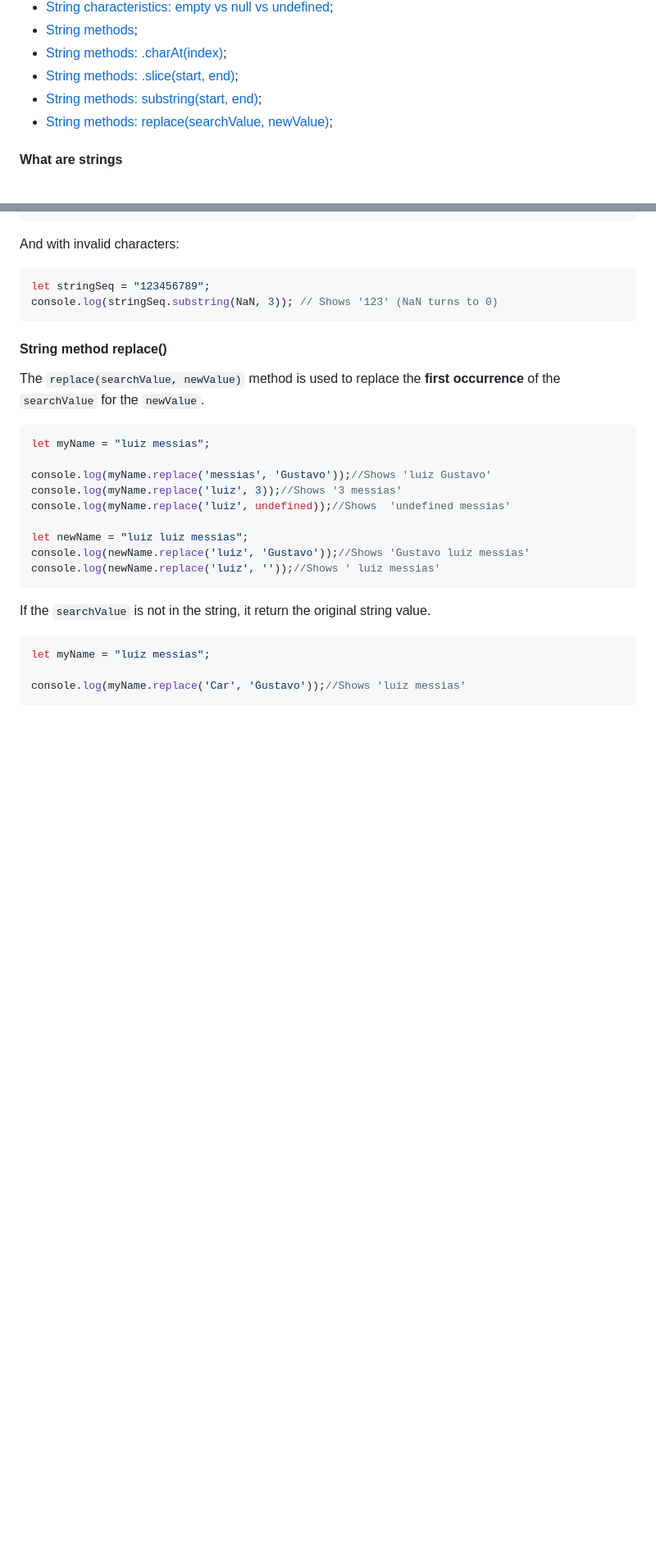
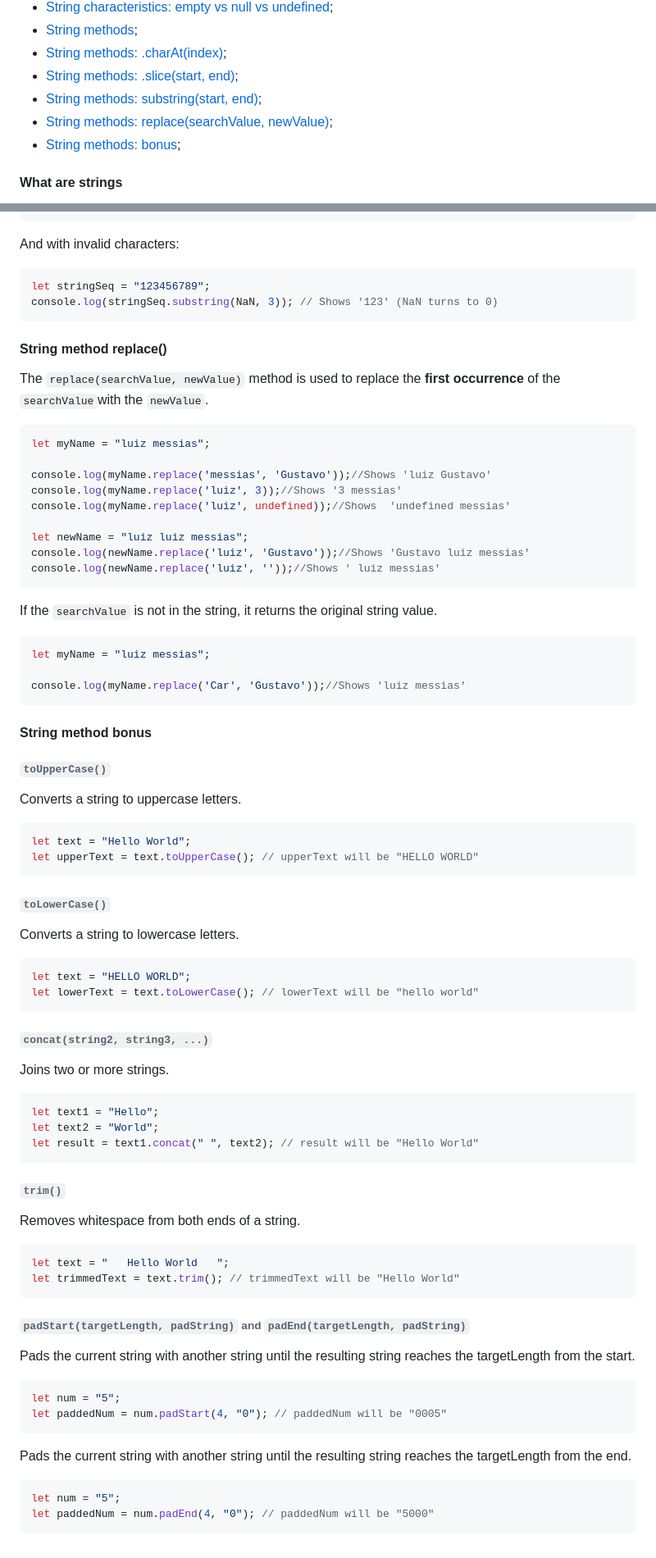
Before and after one commit to luizgdsmdev/Javascript-studies, a Markdown page: basics/strings-in-javascript/intro.md, 2 parts joined by grey strips. Shown: that part at 82% size. Rendered like a GitHub page; blank space fills up the shorter version.

Commit message:
docs(intro.md): finish strings content

````diff
--- a/basics/strings-in-javascript/intro.md
+++ b/basics/strings-in-javascript/intro.md
@@ -10,6 +10,7 @@ This section is meant to cover everything we should know about string type varia
 - [String methods: .slice(start, end)](#string-method-slice);
 - [String methods: substring(start, end)](#string-method-substring);
 - [String methods: replace(searchValue, newValue)](#string-method-replace);
+- [String methods: bonus](#string-method-bonus);
 
 
 #### What are strings
@@ -477,7 +478,7 @@ console.log(stringSeq.substring(NaN, 3)); // Shows '123' (NaN turns to 0)
 ```
 
 #### String method replace()
-The ``replace(searchValue, newValue)`` method is used to replace the **first occurrence** of the ``searchValue`` for the ``newValue``.
+The ``replace(searchValue, newValue)`` method is used to replace the **first occurrence** of the ``searchValue``with the ``newValue``.
 ```javascript
 let myName = "luiz messias";
 
@@ -489,9 +490,55 @@ let newName = "luiz luiz messias";
 console.log(newName.replace('luiz', 'Gustavo'));//Shows 'Gustavo luiz messias'
 console.log(newName.replace('luiz', ''));//Shows ' luiz messias'
 ```
-If the ``searchValue`` is not in the string, it return the original string value.
+If the ``searchValue`` is not in the string, it returns the original string value.
 ```javascript
 let myName = "luiz messias";
 
 console.log(myName.replace('Car', 'Gustavo'));//Shows 'luiz messias'
 ```
+
+
+
+
+#### String method bonus
+###### ``toUpperCase()``
+Converts a string to uppercase letters.
+```javascript
+let text = "Hello World";
+let upperText = text.toUpperCase(); // upperText will be "HELLO WORLD"
+```
+
+###### ``toLowerCase()``
+Converts a string to lowercase letters.
+```javascript
+let text = "HELLO WORLD";
+let lowerText = text.toLowerCase(); // lowerText will be "hello world"
+```
+
+###### ``concat(string2, string3, ...)``
+Joins two or more strings.
+```javascript
+let text1 = "Hello";
+let text2 = "World";
+let result = text1.concat(" ", text2); // result will be "Hello World"
+```
+
+###### ``trim()``
+Removes whitespace from both ends of a string.
+```javascript
+let text = "   Hello World   ";
+let trimmedText = text.trim(); // trimmedText will be "Hello World"
+```
+
+###### ``padStart(targetLength, padString)`` and ``padEnd(targetLength, padString)``
+Pads the current string with another string until the resulting string reaches the targetLength from the start.
+```javascript
+let num = "5";
+let paddedNum = num.padStart(4, "0"); // paddedNum will be "0005"
+```
+
+Pads the current string with another string until the resulting string reaches the targetLength from the end.
+```javascript
+let num = "5";
+let paddedNum = num.padEnd(4, "0"); // paddedNum will be "5000"
+```
````
